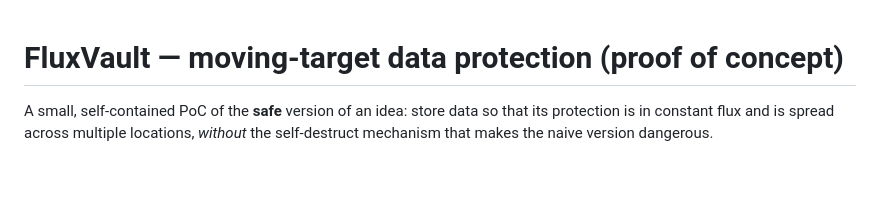
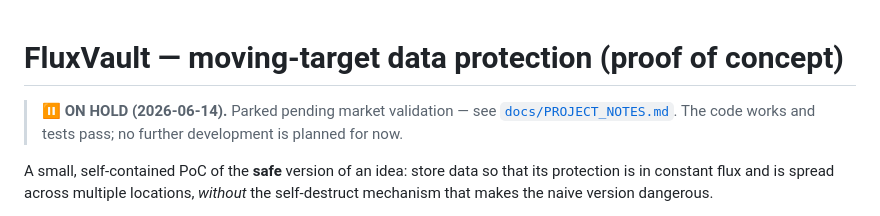
Before and after one commit to jfitchett56/junk, a Markdown page: README.md, the part around the change. Drawn GitHub-style; blank space fills up the shorter version.

```diff
--- a/README.md
+++ b/README.md
@@ -1,4 +1,8 @@
 # FluxVault — moving-target data protection (proof of concept)
+
+> ⏸️ **ON HOLD (2026-06-14).** Parked pending market validation — see
+> [`docs/PROJECT_NOTES.md`](docs/PROJECT_NOTES.md). The code works and tests
+> pass; no further development is planned for now.
 
 A small, self-contained PoC of the **safe** version of an idea: store data so
 that its protection is in constant flux and is spread across multiple
```
Also changed, not shown: docs/PROJECT_NOTES.md (added, +67 -0 lines).
